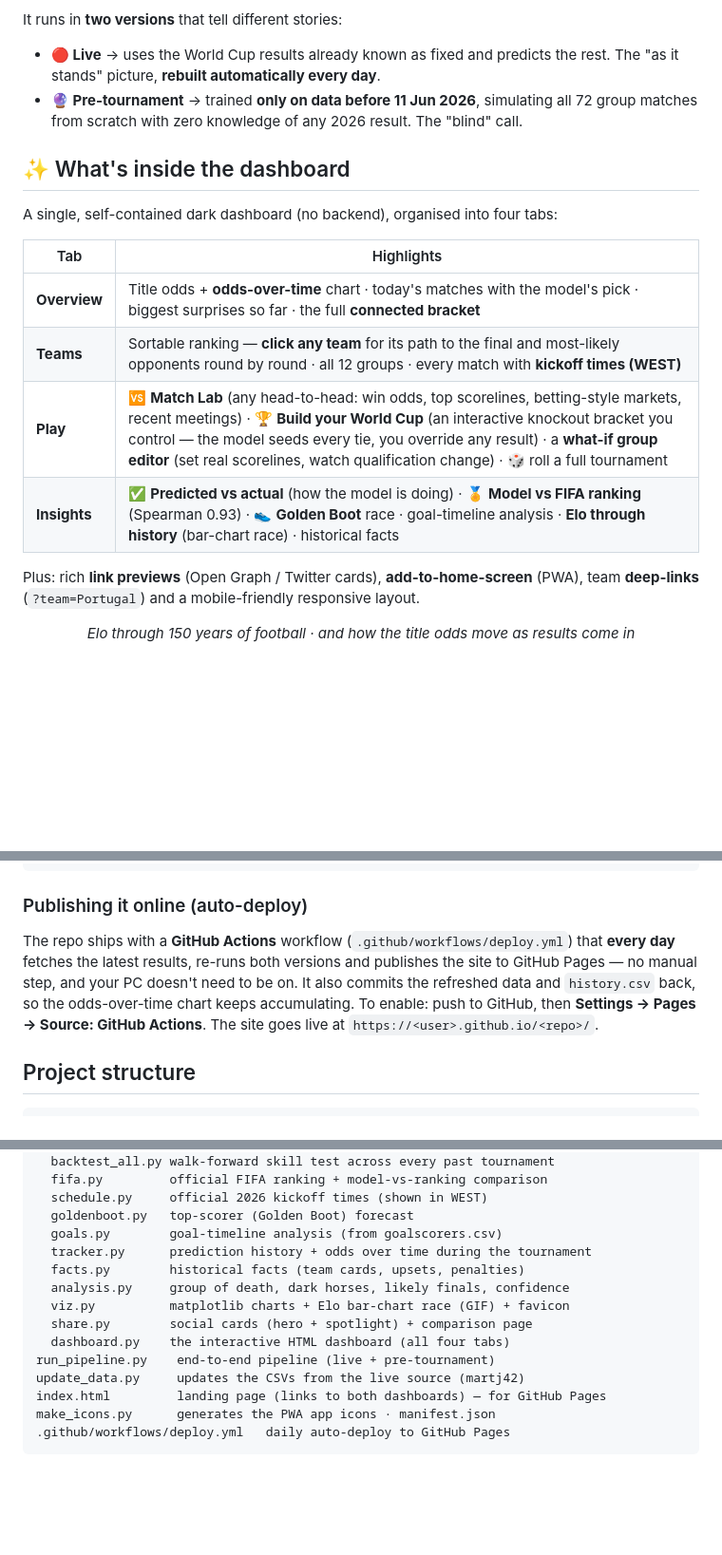
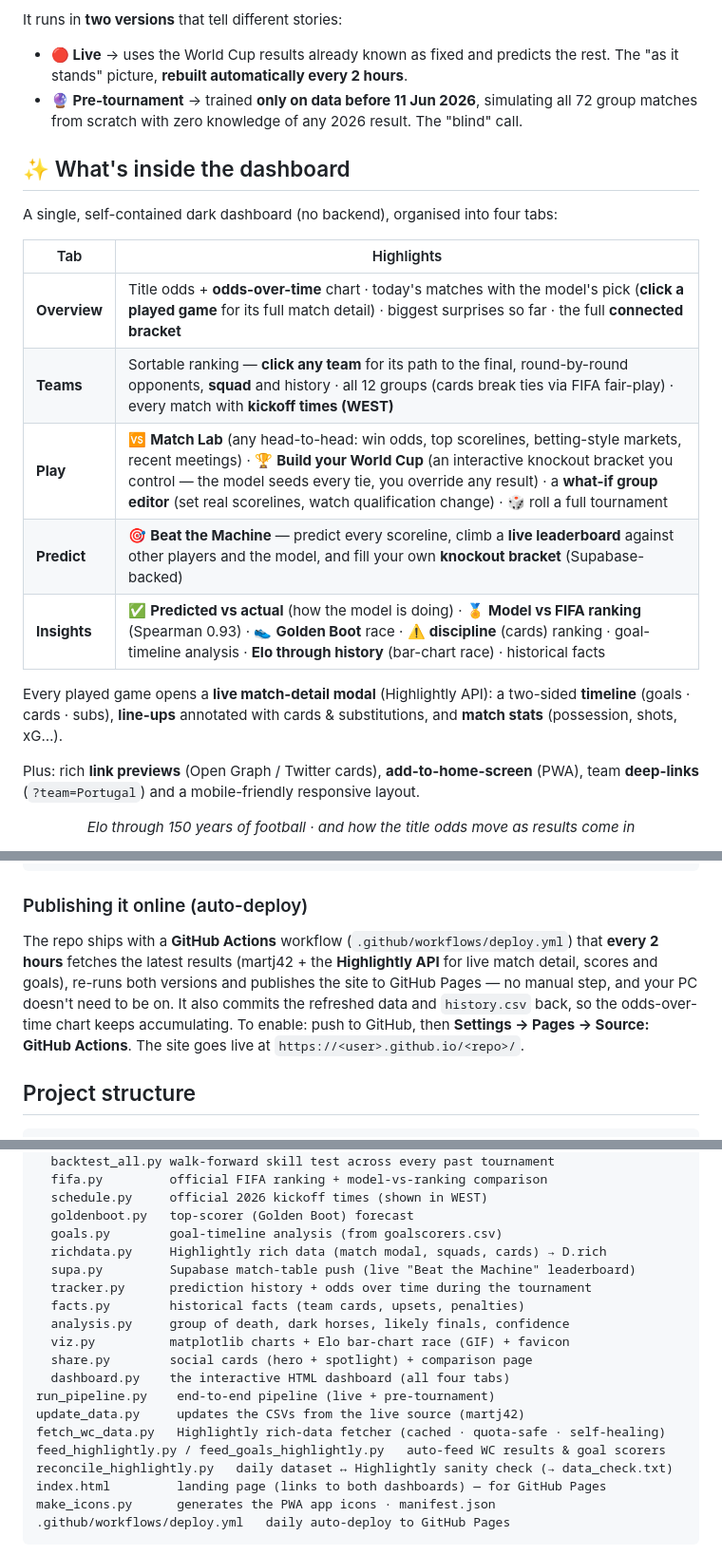
Before and after one commit to manuelcralves/WORLD-CUP-2026, a Markdown page: README.md, 3 parts joined by grey strips. Shown at 95% size. GitHub-like rendering; blank space fills up the shorter version.

Commit message:
docs: refresh README — 2h deploy, Highlightly rich data + auto-feed, Predict tab [skip ci]
Deploy cadence daily -> every 2h (badge + live-version + auto-deploy section). Added the Highlightly live match-detail (modal: two-sided timeline, annotated line-ups, stats), the Predict 'Beat the Machine' tab (live leaderboard + bracket), discipline ranking, and the new files (richdata.py, supa.py, fetch_wc_data.py, feed_highlightly.py, feed_goals_highlightly.py, reconcile_highlightly.py) in the project structure.

Co-Authored-By: Claude Opus 4.8 (1M context) <noreply@anthropic.com>

```diff
--- a/README.md
+++ b/README.md
@@ -39,7 +39,7 @@ Three pieces at the core of the model:
 It runs in **two versions** that tell different stories:
 
 - **🔴 Live** → uses the World Cup results already known as fixed and predicts the
-  rest. The "as it stands" picture, **rebuilt automatically every day**.
+  rest. The "as it stands" picture, **rebuilt automatically every 2 hours**.
 - **🔮 Pre-tournament** → trained **only on data before 11 Jun 2026**, simulating all
   72 group matches from scratch with zero knowledge of any 2026 result. The "blind" call.
 
@@ -49,10 +49,15 @@ A single, self-contained dark dashboard (no backend), organised into four tabs:
 
 | Tab | Highlights |
 |-----|-----------|
-| **Overview** | Title odds + **odds-over-time** chart · today's matches with the model's pick · biggest surprises so far · the full **connected bracket** |
-| **Teams** | Sortable ranking — **click any team** for its path to the final and most-likely opponents round by round · all 12 groups · every match with **kickoff times (WEST)** |
+| **Overview** | Title odds + **odds-over-time** chart · today's matches with the model's pick (**click a played game** for its full match detail) · biggest surprises so far · the full **connected bracket** |
+| **Teams** | Sortable ranking — **click any team** for its path to the final, round-by-round opponents, **squad** and history · all 12 groups (cards break ties via FIFA fair-play) · every match with **kickoff times (WEST)** |
 | **Play** | 🆚 **Match Lab** (any head-to-head: win odds, top scorelines, betting-style markets, recent meetings) · 🏆 **Build your World Cup** (an interactive knockout bracket you control — the model seeds every tie, you override any result) · a **what-if group editor** (set real scorelines, watch qualification change) · 🎲 roll a full tournament |
-| **Insights** | ✅ **Predicted vs actual** (how the model is doing) · 🏅 **Model vs FIFA ranking** (Spearman 0.93) · 👟 **Golden Boot** race · goal-timeline analysis · **Elo through history** (bar-chart race) · historical facts |
+| **Predict** | 🎯 **Beat the Machine** — predict every scoreline, climb a **live leaderboard** against other players and the model, and fill your own **knockout bracket** (Supabase-backed) |
+| **Insights** | ✅ **Predicted vs actual** (how the model is doing) · 🏅 **Model vs FIFA ranking** (Spearman 0.93) · 👟 **Golden Boot** race · ⚠️ **discipline** (cards) ranking · goal-timeline analysis · **Elo through history** (bar-chart race) · historical facts |
+
+Every played game opens a **live match-detail modal** (Highlightly API): a two-sided
+**timeline** (goals · cards · subs), **line-ups** annotated with cards & substitutions,
+and **match stats** (possession, shots, xG…).
 
 Plus: rich **link previews** (Open Graph / Twitter cards), **add-to-home-screen** (PWA),
 team **deep-links** (`?team=Portugal`) and a mobile-friendly responsive layout.
@@ -123,10 +128,10 @@ python run_pipeline.py both      # refresh the predictions with the new results
 ### Publishing it online (auto-deploy)
 
 The repo ships with a **GitHub Actions** workflow (`.github/workflows/deploy.yml`)
-that **every day** fetches the latest results, re-runs both versions and publishes
-the site to GitHub Pages — no manual step, and your PC doesn't need to be on. It also
-commits the refreshed data and `history.csv` back, so the odds-over-time chart keeps
-accumulating. To enable: push to GitHub, then **Settings → Pages → Source: GitHub
+that **every 2 hours** fetches the latest results (martj42 + the **Highlightly API** for
+live match detail, scores and goals), re-runs both versions and publishes the site to
+GitHub Pages — no manual step, and your PC doesn't need to be on. It also commits the
+refreshed data and `history.csv` back, so the odds-over-time chart keeps accumulating. To enable: push to GitHub, then **Settings → Pages → Source: GitHub
 Actions**. The site goes live at `https://<user>.github.io/<repo>/`.
 
 ## Project structure
@@ -147,6 +152,8 @@ wc2026/
   schedule.py     official 2026 kickoff times (shown in WEST)
   goldenboot.py   top-scorer (Golden Boot) forecast
   goals.py        goal-timeline analysis (from goalscorers.csv)
+  richdata.py     Highlightly rich data (match modal, squads, cards) → D.rich
+  supa.py         Supabase match-table push (live "Beat the Machine" leaderboard)
   tracker.py      prediction history + odds over time during the tournament
   facts.py        historical facts (team cards, upsets, penalties)
   analysis.py     group of death, dark horses, likely finals, confidence
@@ -155,6 +162,9 @@ wc2026/
   dashboard.py    the interactive HTML dashboard (all four tabs)
 run_pipeline.py    end-to-end pipeline (live + pre-tournament)
 update_data.py     updates the CSVs from the live source (martj42)
+fetch_wc_data.py   Highlightly rich-data fetcher (cached · quota-safe · self-healing)
+feed_highlightly.py / feed_goals_highlightly.py   auto-feed WC results & goal scorers
+reconcile_highlightly.py   daily dataset ↔ Highlightly sanity check (→ data_check.txt)
 index.html         landing page (links to both dashboards) — for GitHub Pages
 make_icons.py      generates the PWA app icons · manifest.json
 .github/workflows/deploy.yml   daily auto-deploy to GitHub Pages
```
Also changed, not shown: other parts of README.md (+1 -1 lines).
